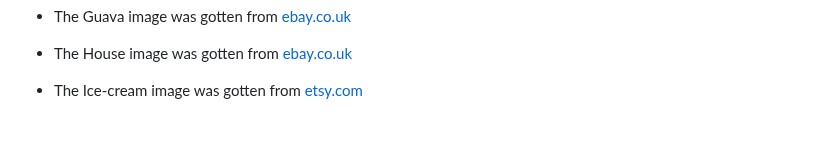
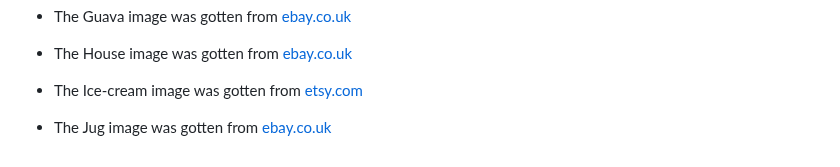
Before and after one commit to Ovundiano/Adapted-Mind, a Markdown page: README.md, the part around the change. Drawn GitHub-style; blank space fills up the shorter version.

Commit message:
Add Jug image link to README.md

```diff
--- a/README.md
+++ b/README.md
@@ -146,3 +146,5 @@ The Egg image was gotten from [fruugo.ie](https://www.fruugo.ie/1-simulation-eas
 - The House image was gotten from [ebay.co.uk](https://www.ebay.co.uk/itm/325460475785?chn=ps&_ul=GB&norover=1&mkevt=1&mkrid=710-169260-534375-3&mkcid=2&keyword=&crlp=670833748941_&MT_ID=&geo_id=&rlsatarget=pla-293946777986&adpos=&device=c&mktype=pla&loc=20479&poi=&abcId=&cmpgn=20488672762&sitelnk=&adgroupid=155578564071&network=g&matchtype=&gad_source=1&gclid=CjwKCAjwgpCzBhBhEiwAOSQWQQBwqB4UHSDeMq22r4RrWKNfVU5ZxUWOZ7ElhrVP8Kf1n-8L3kmh0RoCGYgQAvD_BwE)
 
 - The Ice-cream image was gotten from [etsy.com](https://www.etsy.com/ie/listing/1511998203/ice-cream-clipart-set-of-10-digital?gpla=1&gao=1&&utm_source=google&utm_medium=cpc&utm_campaign=shopping_ie_en_ie_-craft_supplies_and_tools-canvas_and_surfaces&utm_custom1=_k_CjwKCAjwgpCzBhBhEiwAOSQWQTpgNSOJE7BouwwPMKxgwY9QWUrRy7p9c3ZV9Cqv-M41jcOCeDgRyxoCCE8QAvD_BwE_k_&utm_content=go_13703308031_123455837279_530490401461_aud-2079782229334:pla-326655468364_c__1511998203enie_5302856390&utm_custom2=13703308031&gad_source=1&gclid=CjwKCAjwgpCzBhBhEiwAOSQWQTpgNSOJE7BouwwPMKxgwY9QWUrRy7p9c3ZV9Cqv-M41jcOCeDgRyxoCCE8QAvD_BwE)
+
+- The Jug image was gotten from [ebay.co.uk](https://www.ebay.ie/)
```
